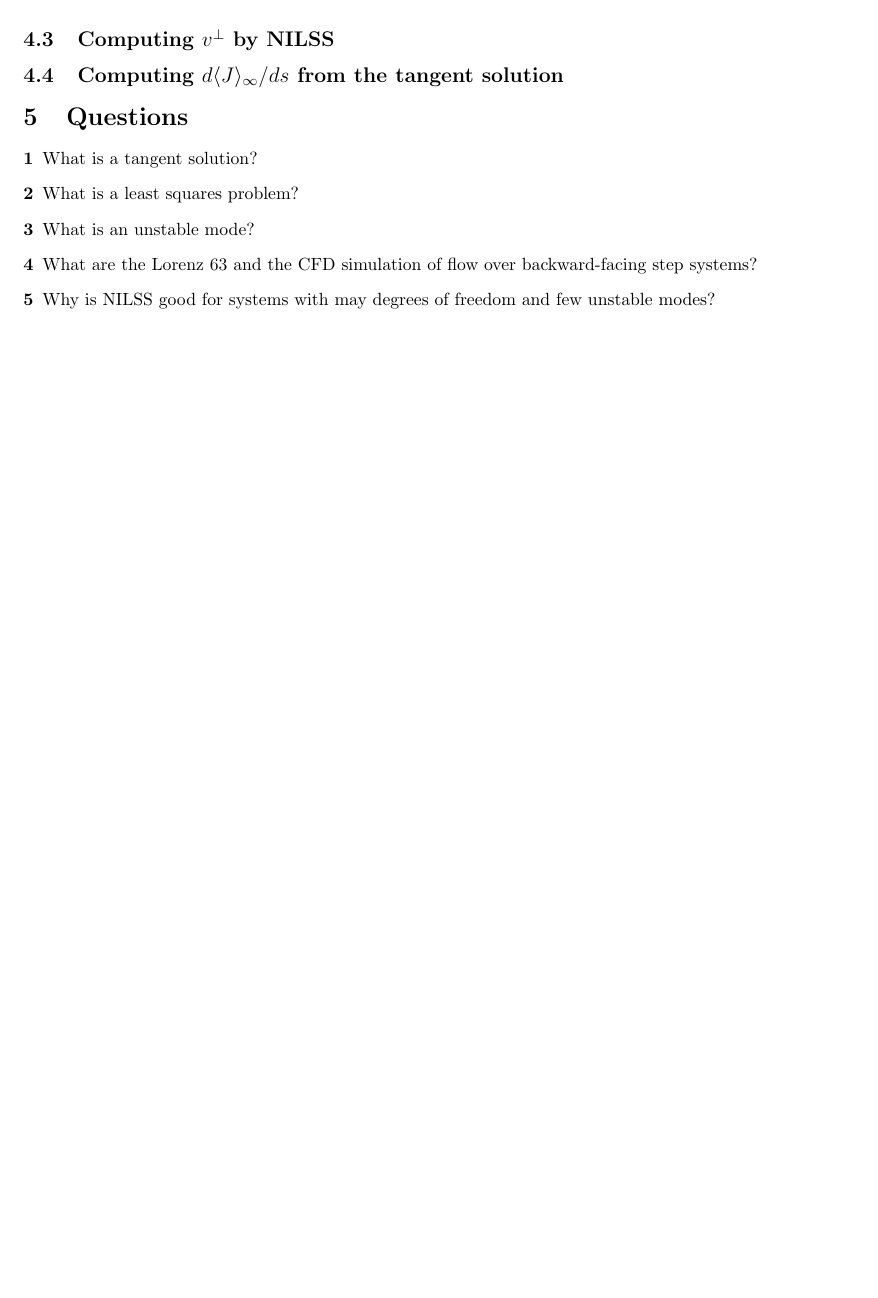
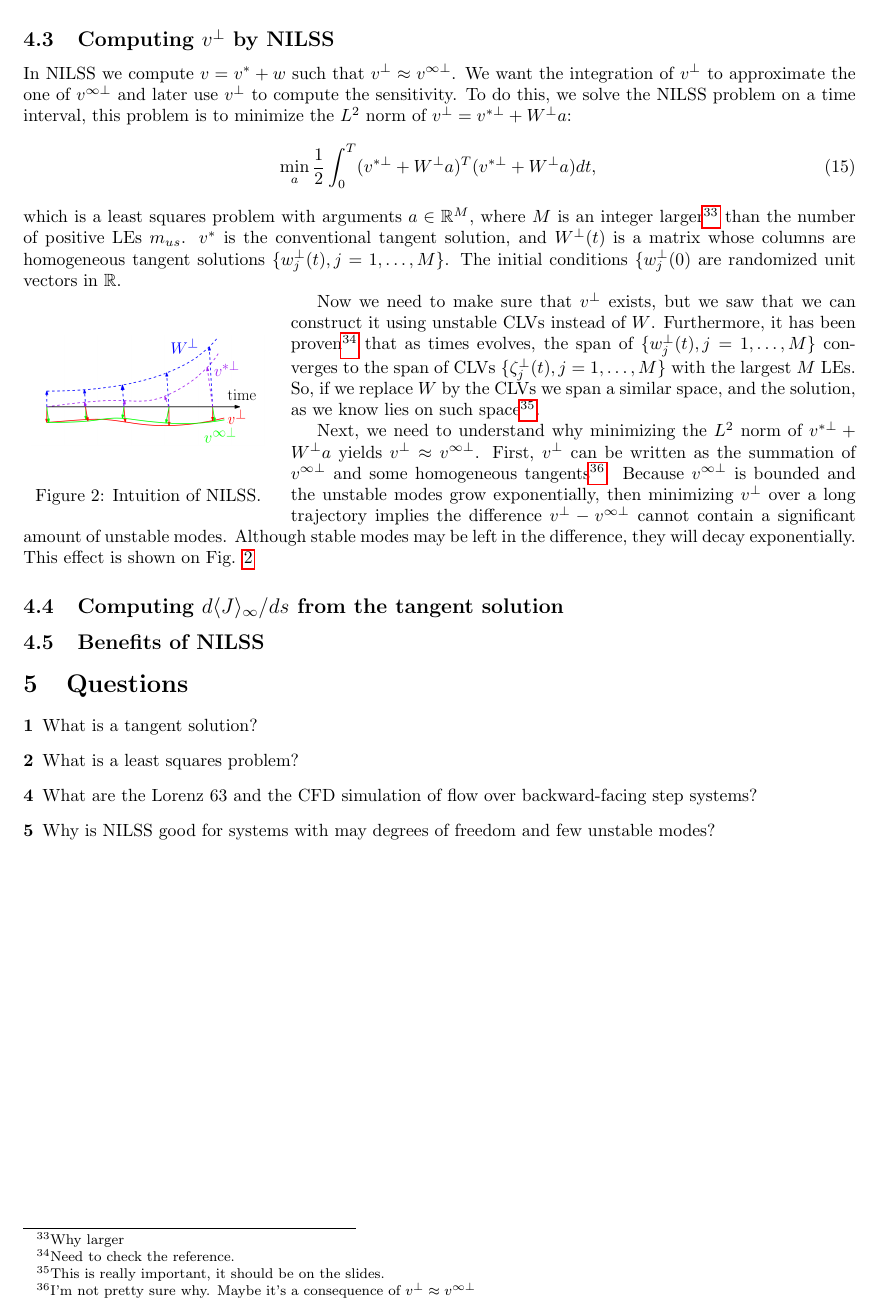
Before and after one commit to UriAceves/SiScSeminar, a LaTeX document (Notes/MyNotes.tex): part of page 7 of 8, cut so that both start at the same text, the shorter picture padded with empty space. Compiled offline with pdfLaTeX.

Commit message:
Section 3.3 Finished

```diff
--- a/Notes/MyNotes.tex
+++ b/Notes/MyNotes.tex
@@ -267,14 +267,32 @@ Therefore $v^\perp = v^{*\perp} - w$ approximates $v^{\infty\perp}$, since $v^{\
 
 As we said before, in practice this is not implemented since it requires the knowledge of $v^\infty$ and all its CLVs. But the lesson we will carry onto the next section is this one: $w$ is a linear combination of only unstable modes.
 \subsection{Computing $v^\perp$ by NILSS}\label{3.3}
+In NILSS we compute $v = v^* + w$ such that $v^{\perp} \approx v^{\infty \perp}$. We want the integration of $v^{\perp}$ to approximate the one of $v^{\infty \perp}$ and later use $v^{\perp}$ to compute the sensitivity. To do this, we solve the NILSS problem on a time interval, this problem is to minimize the $L^2$ norm of $v^\perp = v^{*\perp} + W^\perp a$:
+\begin{equation}
+  \min_a \frac{1}{2} \int_0^T (v^{*\perp} + W^\perp a)^T (v^{*\perp} + W^\perp a) dt,
+  \label{eq:13}
+\end{equation}
+which is a least squares problem with arguments $a\in \mathbb{R}^M$, where $M$ is an integer larger\footnote{Why larger} than the number of positive LEs $m_{us}$. $v^*$ is the conventional tangent solution, and $W^\perp (t)$ is a matrix whose columns are homogeneous tangent solutions $\{w_j^\perp(t), j=1,\ldots,M\}$. The initial conditions $\{w_j^\perp(0) $ are randomized unit vectors in $\mathbb{R}$.
+
+\begin{wrapfigure}{l}{0.3\textwidth} % Inline image example
+  \begin{center}
+    \includegraphics[width=0.28\textwidth]{diff.png}
+  \end{center}
+  \caption{Intuition of NILSS.}
+  \label{fig:2}
+\end{wrapfigure}
+
+Now we need to make sure that $v^\perp$ exists, but we saw that we can construct it using unstable CLVs instead of $W$. Furthermore, it has been proven\footnote{Need to check the reference.} that as times evolves, the span of $\{w_j^\perp(t), j=1,\ldots,M\}$ converges to the span of CLVs $\{\zeta_j^\perp(t), j=1,\ldots,M\}$ with the largest $M$ LEs. So, if we replace $W$ by the CLVs we span a similar space, and the solution, as we know lies on such space\footnote{This is really important, it should be on the slides.}.
+
+Next, we need to understand why minimizing the $L^2$ norm of $v^{*\perp} + W^\perp a$ yields $v^\perp \approx v^{\infty\perp}$. First, $v^\perp$ can be written as the summation of $v^{\infty \perp}$ and some homogeneous tangents\footnote{I'm not pretty sure why. Maybe it's a consequence of $v^\perp\approx v^{\infty\perp}$}. Because $v^{\infty\perp}$ is bounded and the unstable modes grow exponentially, then minimizing $v^\perp$ over a long trajectory implies the difference $v^\perp - v^{\infty\perp}$
+cannot contain a significant amount of unstable modes. Although stable modes may be left in the difference, they will decay exponentially. This effect is shown on Fig. \ref{fig:2}
 
 \subsection{Computing $d\langle J \rangle_\infty /ds$ from the tangent solution}\label{3.4}
-
+\subsection{Benefits of NILSS}
 \section{Questions}
 \begin{description}
   \item [1] What is a tangent solution?
   \item [2] What is a least squares problem?
-  \item [3] What is an unstable mode?
   \item [4] What are the Lorenz 63 and the CFD simulation of flow over backward-facing step systems?
   \item [5] Why is NILSS good for systems with may degrees of freedom and few unstable modes?
 \end{description}
```
Also changed, not shown: Notes/Pictures/diff.png (added).
